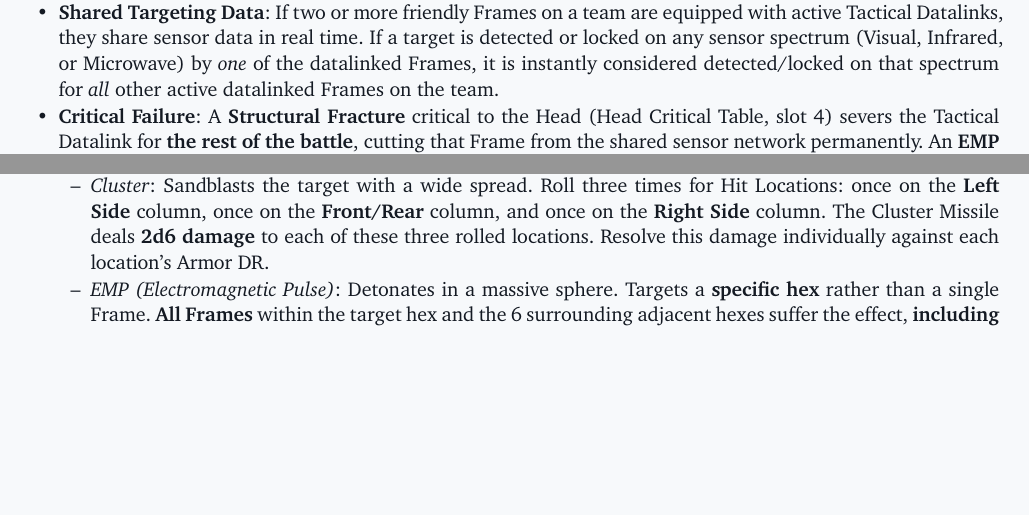
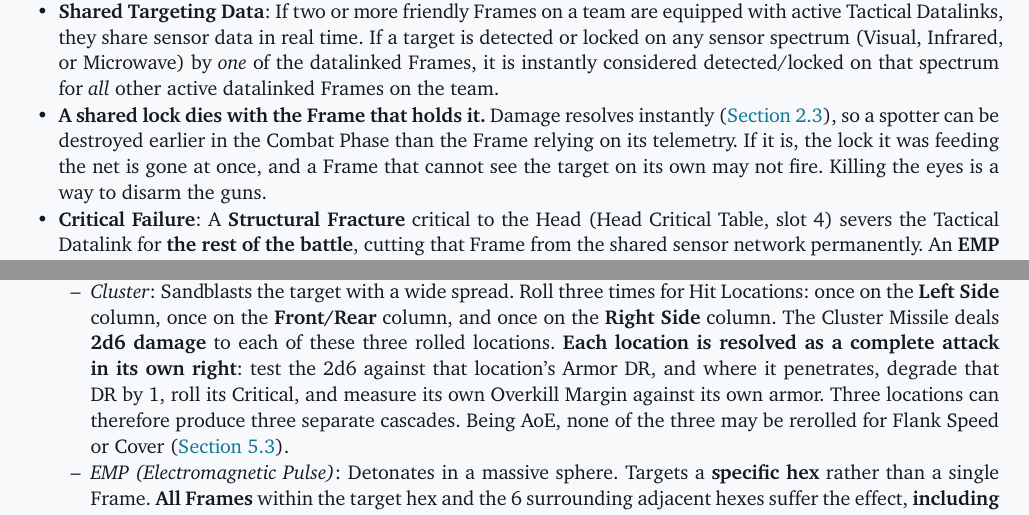
Before and after one commit to magnentius/iron-protocol, a Typst document (typst/rules.typ): two parts of pages 27 and 32 of 62, joined at a grey line, cut so that both start at the same text, the shorter picture padded with empty space. Compiled offline with Typst 0.15.

Commit message:
Resolve the last three interactions a cold read could not settle
A Cluster salvo is three attacks, not one spread across three locations. Each
rolled location tests its own 2d6 against its own armour, degrades its own DR,
rolls its own Critical and measures its own Overkill Margin — so one salvo can
open three separate cascades. Being AoE, none of it can be rerolled, which is
what makes the ruling worth stating rather than leaving to taste.

Smoke does not blind the Frame that laid it. A template in your own hex is
ignored when you trace a lock outward, because the cloud is around you rather
than between you and the target; it still contests every Visual lock traced into
the hex. Without that, deploying smoke on yourself would disarm you, and the one
countermeasure a Frame places on its own position would be unusable.

A shared lock dies with the Frame holding it. Damage resolves instantly, so a
spotter can be destroyed earlier in the Combat Phase than the Frame relying on
its telemetry — and when it is, the lock is gone at once and the beneficiary may
not fire unless it can see the target itself. Killing the eyes disarms the guns,
which is the point of a datalinked lance being a network rather than a formation.

Co-Authored-By: Claude Opus 5 <noreply@anthropic.com>

```diff
--- a/typst/rules.typ
+++ b/typst/rules.typ
@@ -657,6 +657,7 @@ _A Skin that could be re-tuned after an attack was declared would not be a steal
 
 A Frame may be equipped with a Tactical Datalink housed in its Head location.
 - *Shared Targeting Data*: If two or more friendly Frames on a team are equipped with active Tactical Datalinks, they share sensor data in real time. If a target is detected or locked on any sensor spectrum (Visual, Infrared, or Microwave) by _one_ of the datalinked Frames, it is instantly considered detected/locked on that spectrum for _all_ other active datalinked Frames on the team.
+- *A shared lock dies with the Frame that holds it.* Damage resolves instantly (#sec("2.3")), so a spotter can be destroyed earlier in the Combat Phase than the Frame relying on its telemetry. If it is, the lock it was feeding the net is gone at once, and a Frame that cannot see the target on its own may not fire. Killing the eyes is a way to disarm the guns.
 - *Critical Failure*: A *Structural Fracture* critical to the Head (Head Critical Table, slot 4) severs the Tactical Datalink for *the rest of the battle*, cutting that Frame from the shared sensor network permanently. An *EMP warhead* jams it instead — the link is down for the turn and restored at the End Phase.
 
 = 5. Weapons & Munitions
@@ -771,7 +772,7 @@ Missiles must be configured with a guidance package and a warhead at build time:
   - _Visual (VIS)-Guided_: Permits indirect fire (ignoring Elevation/LOS blocks, utilizing onboard optical cameras during terminal descent). Requires a Visual (VIS) lock (which must be provided by a Tactical Datalink spotter if the firing Frame lacks direct LOS). Smoke and a Visual-mode Adaptive Skin each contest the lock on a Countermeasure Check.
 - *Warheads*:
   - _High Explosive (HE)_: Roll 1 Hit Location. Deals 3d6 damage to the primary hit location, and *1d6 splash damage* to all adjacent locations on the target Frame (e.g., if the Torso is hit, the Head, Arms, and Legs take splash damage).
-  - _Cluster_: Sandblasts the target with a wide spread. Roll three times for Hit Locations: once on the *Left Side* column, once on the *Front/Rear* column, and once on the *Right Side* column. The Cluster Missile deals *2d6 damage* to each of these three rolled locations. Resolve this damage individually against each location's Armor DR.
+  - _Cluster_: Sandblasts the target with a wide spread. Roll three times for Hit Locations: once on the *Left Side* column, once on the *Front/Rear* column, and once on the *Right Side* column. The Cluster Missile deals *2d6 damage* to each of these three rolled locations. *Each location is resolved as a complete attack in its own right*: test the 2d6 against that location's Armor DR, and where it penetrates, degrade that DR by 1, roll its Critical, and measure its own Overkill Margin against its own armor. Three locations can therefore produce three separate cascades. Being AoE, none of the three may be rerolled for Flank Speed or Cover (#sec("5.3")).
   - _EMP (Electromagnetic Pulse)_: Detonates in a massive sphere. Targets a *specific hex* rather than a single Frame. *All Frames* within the target hex and the 6 surrounding adjacent hexes suffer the effect, *including your own*. Deals no physical damage, rolls no damage dice, and *ignores Armor DR entirely* — plate is no protection against it, and stripped plate earns the attacker no bonus.
     - *No lock is required, and none can be contested.* The warhead is aimed at a point on the map, not at a Frame, so there is nothing for Chaff, an IRCM suite, Smoke, ECM or an Adaptive Skin to break — a countermeasure denies a _lock_, and there is no lock here. *Line of sight and terrain are the only things that stop it*, which is the one place this game has ever promised reliability: only the ground.
     - *Every Frame caught takes a Sensor Critical.* Roll *1d6* separately for each: on a *1–2* _Sensor Ghosting_, on a *3–4* _Sensor Calibration Drift_, on a *5–6* _Sensor Array Destroyed_. These are the three sensor results of the Head Critical Table and resolve exactly as they do there, including the further 1d6 for which array burns out. There is no softer edge to the blast — standing beside the target hex is standing in it.
```
Also changed, not shown: typst/rules.typ (2 more changed lines).
